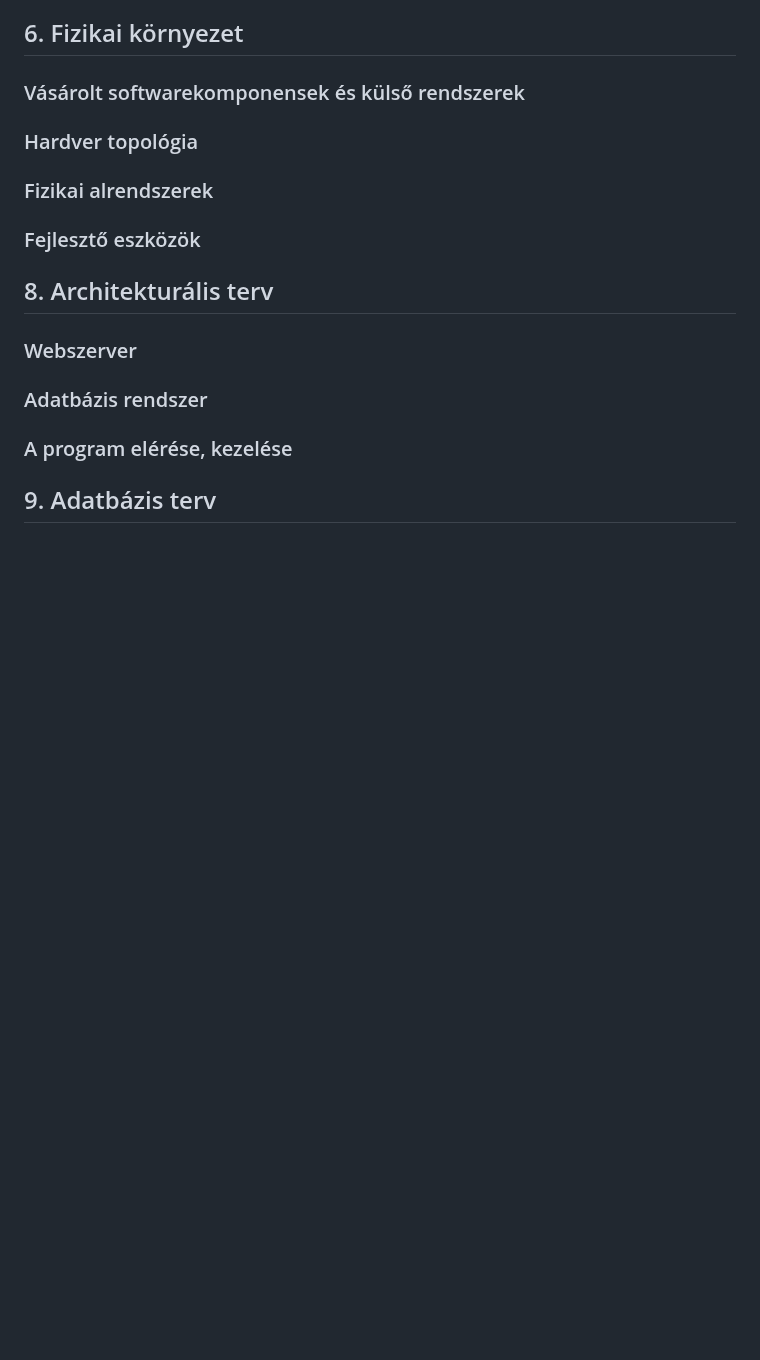
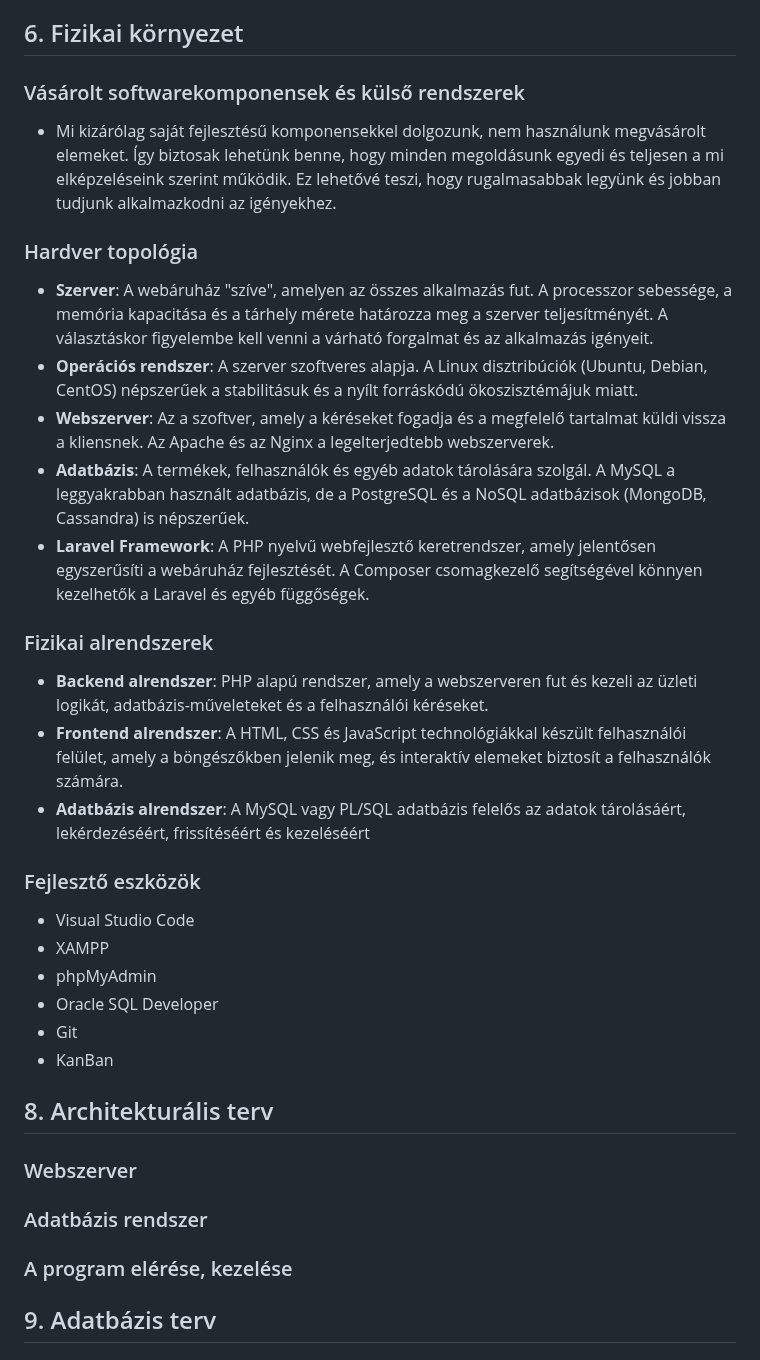
Before and after one commit to Drntth/AFP1ANONYMOUS_NAGYPROJEKT, a Markdown page: docs/rendszerterv.md, the part around the change. Drawn GitHub-style; blank space fills up the shorter version.

Commit message:
Updated System Design
Added point 6 - 'Fizikai környezet' to the system design

```diff
--- a/docs/rendszerterv.md
+++ b/docs/rendszerterv.md
@@ -139,12 +139,39 @@ Böngészők:
 
 ### Vásárolt softwarekomponensek és külső rendszerek
 
+- Mi kizárólag saját fejlesztésű komponensekkel dolgozunk, nem használunk megvásárolt elemeket.
+Így biztosak lehetünk benne, hogy minden megoldásunk egyedi és teljesen a mi elképzeléseink szerint működik.
+Ez lehetővé teszi, hogy rugalmasabbak legyünk és jobban tudjunk alkalmazkodni az igényekhez.
+
 ### Hardver topológia
+
+- **Szerver**: A webáruház "szíve", amelyen az összes alkalmazás fut. A processzor sebessége, a memória kapacitása és a tárhely mérete határozza
+ meg a szerver teljesítményét. A választáskor figyelembe kell venni a várható forgalmat és az alkalmazás igényeit.
+- **Operációs rendszer**: A szerver szoftveres alapja. A Linux disztribúciók (Ubuntu, Debian, CentOS) népszerűek a stabilitásuk és a nyílt
+ forráskódú ökoszisztémájuk miatt.
+- **Webszerver**: Az a szoftver, amely a kéréseket fogadja és a megfelelő tartalmat küldi vissza a kliensnek. Az Apache és az Nginx a
+ legelterjedtebb webszerverek.
+- **Adatbázis**: A termékek, felhasználók és egyéb adatok tárolására szolgál. A MySQL a leggyakrabban használt adatbázis, de a PostgreSQL és a
+ NoSQL adatbázisok (MongoDB, Cassandra) is népszerűek.
+- **Laravel Framework**: A PHP nyelvű webfejlesztő keretrendszer, amely jelentősen egyszerűsíti a webáruház fejlesztését. A Composer csomagkezelő
+ segítségével könnyen kezelhetők a Laravel és egyéb függőségek.
 
 ### Fizikai alrendszerek
 
+- **Backend alrendszer**: PHP alapú rendszer, amely a webszerveren fut és kezeli az üzleti logikát, adatbázis-műveleteket és a felhasználói
+ kéréseket.
+- **Frontend alrendszer**: A HTML, CSS és JavaScript technológiákkal készült felhasználói felület, amely a böngészőkben jelenik meg, és interaktív
+ elemeket biztosít a felhasználók számára.
+- **Adatbázis alrendszer**: A MySQL vagy PL/SQL adatbázis felelős az adatok tárolásáért, lekérdezéséért, frissítéséért és kezeléséért
+
 ### Fejlesztő eszközök
 
+- Visual Studio Code
+- XAMPP
+- phpMyAdmin
+- Oracle SQL Developer
+- Git
+- KanBan
 
 ## 8. Architekturális terv
 
```
